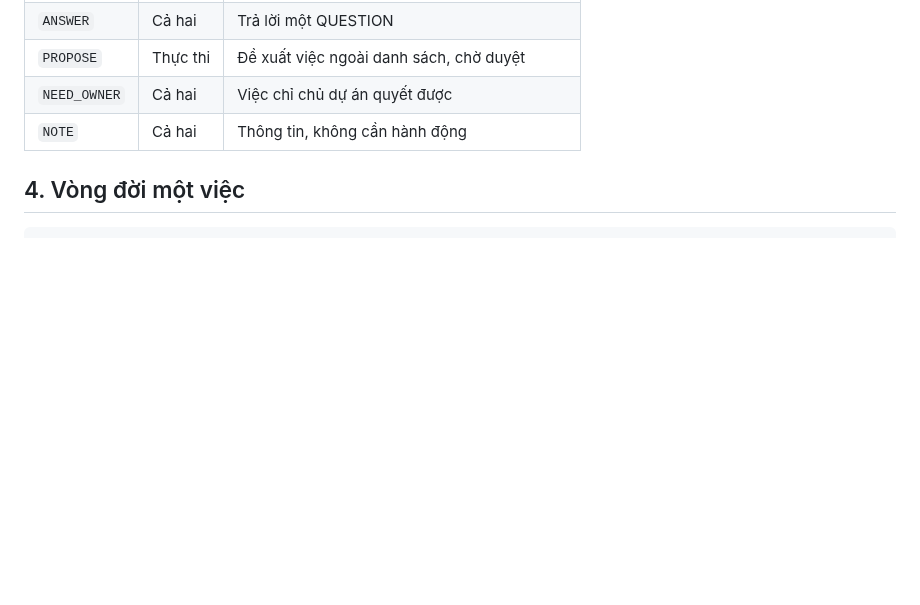
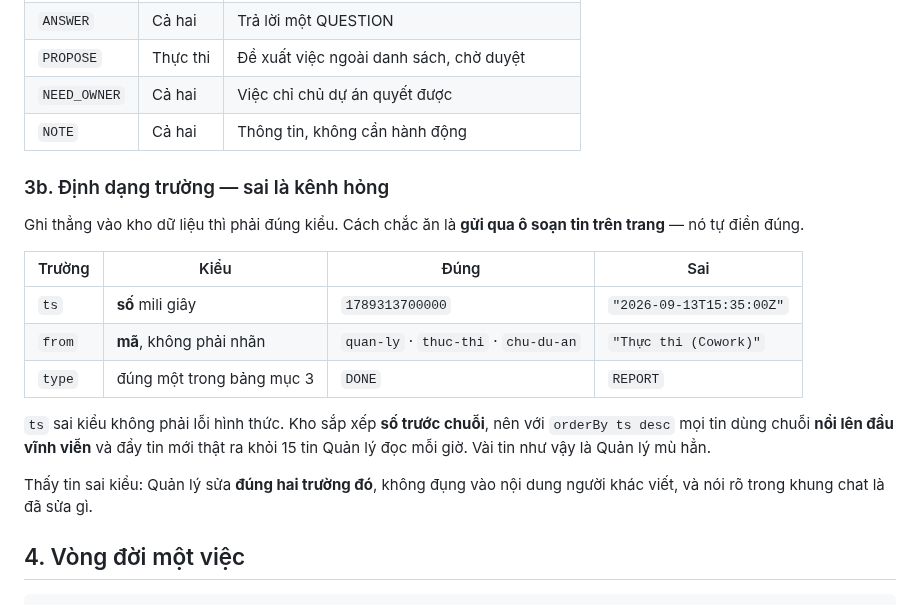
Before and after one commit to nirannguyen50/new-coin, a Markdown page: docs/18-protocol-manager-executor.md, the part around the change. GitHub-like rendering; blank space fills up the shorter version.

Commit message:
docs/18: luật định dạng trường — ts phải là số, from phải là mã
Ba tin từ phiên trên máy ghi ts dạng chuỗi ISO và from dạng nhãn hiển
thị. ts sai kiểu không phải lỗi hình thức: kho sắp xếp số trước chuỗi,
nên với orderBy ts desc mọi tin dùng chuỗi nổi lên đầu vĩnh viễn và đẩy
tin mới thật ra khỏi 15 tin Quản lý đọc mỗi giờ. Thêm vài tin như vậy là
Quản lý mù hẳn.

Thêm mục 3b: bảng ba trường, hậu quả, và quy tắc Quản lý chỉ sửa đúng
hai trường đó chứ không đụng nội dung người khác viết.

Co-Authored-By: Claude Opus 5 <noreply@anthropic.com>
Claude-Session: https://claude.ai/code/session_01RuER7xDoBt5Z4AUXjSfYq8

```diff
--- a/docs/18-protocol-manager-executor.md
+++ b/docs/18-protocol-manager-executor.md
@@ -69,6 +69,24 @@ Mỗi tin có: `type`, `task` (mã việc, nếu có), `body`.
 | `PROPOSE` | Thực thi | Đề xuất việc ngoài danh sách, chờ duyệt |
 | `NEED_OWNER` | Cả hai | Việc chỉ chủ dự án quyết được |
 | `NOTE` | Cả hai | Thông tin, không cần hành động |
+
+### 3b. Định dạng trường — sai là kênh hỏng
+
+Ghi thẳng vào kho dữ liệu thì phải đúng kiểu. Cách chắc ăn là **gửi qua ô soạn tin trên trang** —
+nó tự điền đúng.
+
+| Trường | Kiểu | Đúng | Sai |
+|---|---|---|---|
+| `ts` | **số** mili giây | `1789313700000` | `"2026-09-13T15:35:00Z"` |
+| `from` | **mã**, không phải nhãn | `quan-ly` · `thuc-thi` · `chu-du-an` | `"Thực thi (Cowork)"` |
+| `type` | đúng một trong bảng mục 3 | `DONE` | `REPORT` |
+
+`ts` sai kiểu không phải lỗi hình thức. Kho sắp xếp **số trước chuỗi**, nên với `orderBy ts desc`
+mọi tin dùng chuỗi **nổi lên đầu vĩnh viễn** và đẩy tin mới thật ra khỏi 15 tin Quản lý đọc mỗi giờ.
+Vài tin như vậy là Quản lý mù hẳn.
+
+Thấy tin sai kiểu: Quản lý sửa **đúng hai trường đó**, không đụng vào nội dung người khác viết, và
+nói rõ trong khung chat là đã sửa gì.
 
 ## 4. Vòng đời một việc
 
```
